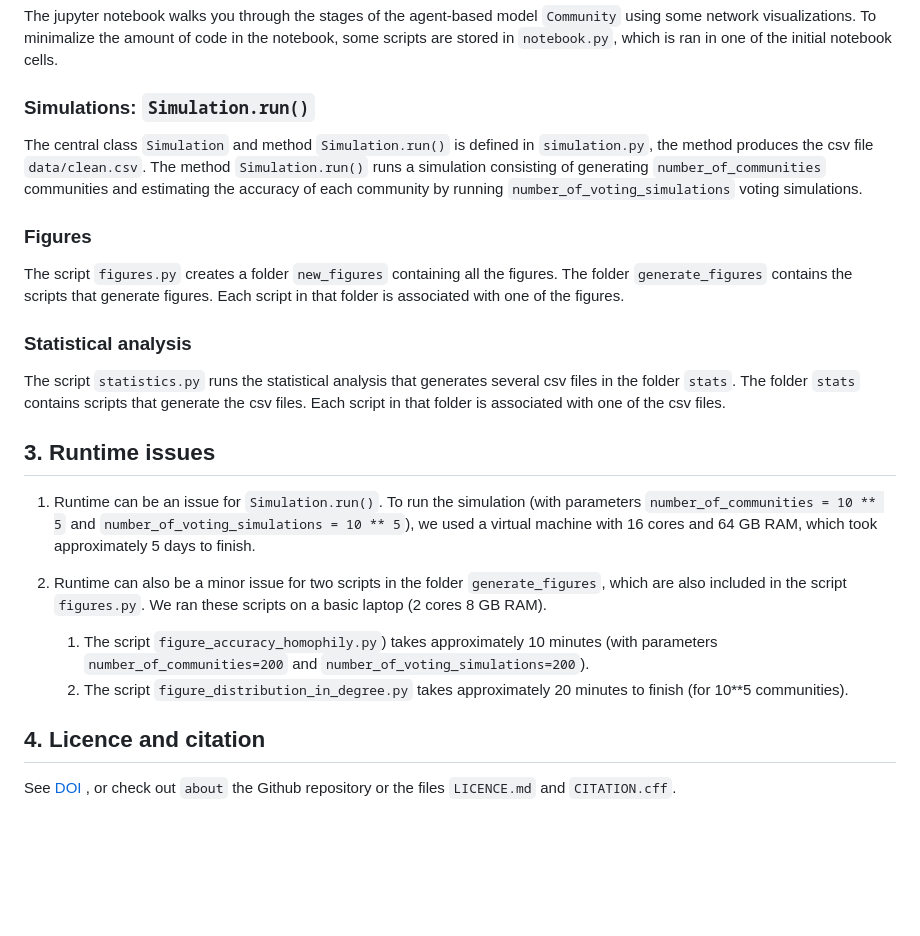
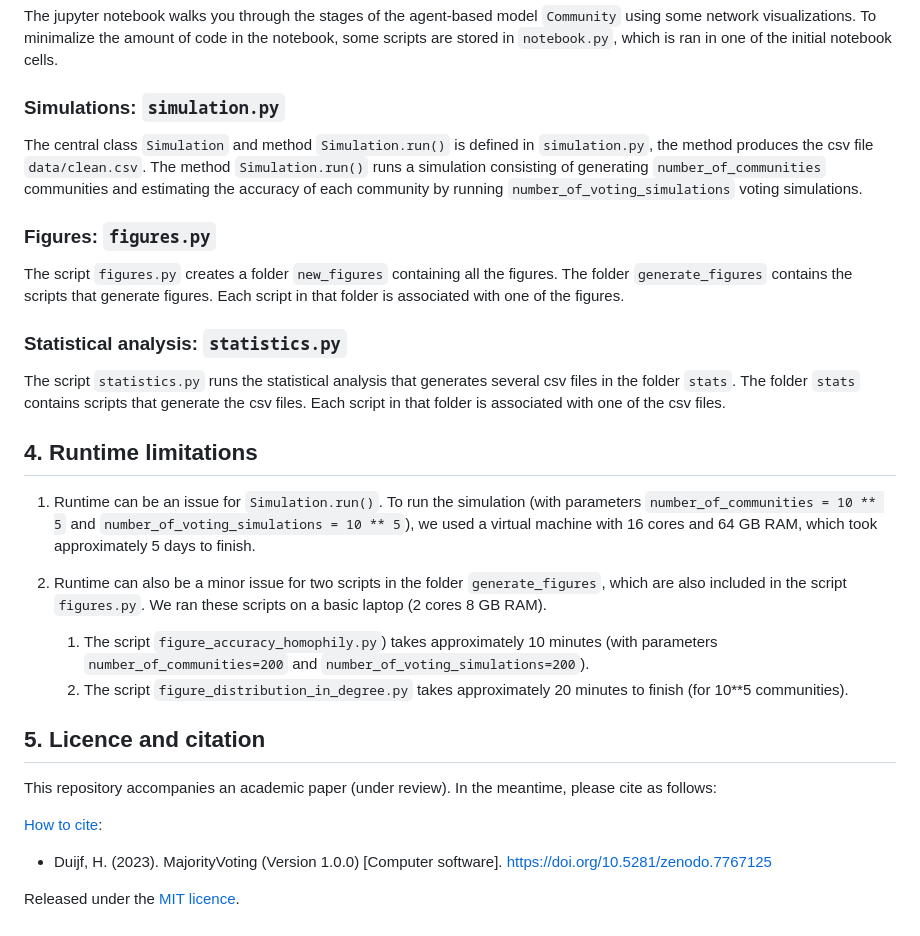
Before and after one commit to HeinDuijf/MajorityVotingCollectiveAccuracy, a Markdown page: README.md, the part around the change printed below. Rendered like a GitHub page; blank space fills up the shorter version.

```diff
--- a/README.md
+++ b/README.md
@@ -49,24 +60,24 @@ The jupyter notebook walks you through the stages of the agent-based model
 `Community` using some network visualizations. To minimalize the amount of code in the
 notebook, some scripts are stored in `notebook.py`, which is ran in one of the initial notebook cells.
 
-### Simulations: `Simulation.run()`
+### Simulations: `simulation.py`
 The central class `Simulation` and method `Simulation.run()` is defined in
 `simulation.py`, the method produces the csv file `data/clean.csv`. The method
 `Simulation.run()` runs a simulation consisting of generating `number_of_communities`
 communities and estimating the accuracy of each community by running
 `number_of_voting_simulations` voting simulations.
 
-### Figures
+### Figures: `figures.py`
 The script `figures.py` creates a folder `new_figures` containing all the
 figures. The folder `generate_figures` contains the scripts that generate
 figures. Each script in that folder is associated with one of the figures.
 
-### Statistical analysis
+### Statistical analysis: `statistics.py`
 The script `statistics.py` runs the statistical analysis that generates several csv
 files in  the folder `stats`. The folder `stats` contains scripts that generate the
 csv files. Each script in that folder is associated with one of the csv files.
 
-## 3. Runtime issues
+## 4. Runtime limitations
 1. Runtime can be an issue for `Simulation.run()`. To run the simulation (with
 parameters `number_of_communities = 10 ** 5` and
 `number_of_voting_simulations = 10 ** 5`), we used a virtual machine with 16 cores
@@ -80,6 +91,10 @@ scripts on a basic laptop (2 cores 8 GB RAM).
    2. The script `figure_distribution_in_degree.py` takes approximately 20 minutes to
       finish (for 10**5 communities).
 
-## 4. Licence and citation
-See [DOI](https://doi.org/10.5281/zenodo.7767125) , or check out `about` the
-Github repository or the files `LICENCE.md` and `CITATION.cff`.
+## 5. Licence and citation
+This repository accompanies an academic paper (under review). In the meantime, please cite as follows:
+
+[How to cite](CITATION.cff):
+- Duijf, H. (2023). MajorityVoting (Version 1.0.0) [Computer software]. https://doi.org/10.5281/zenodo.7767125
+
+Released under the [MIT licence](LICENCE.md).
```
Also changed, not shown: other parts of README.md (+22 -11 lines).
